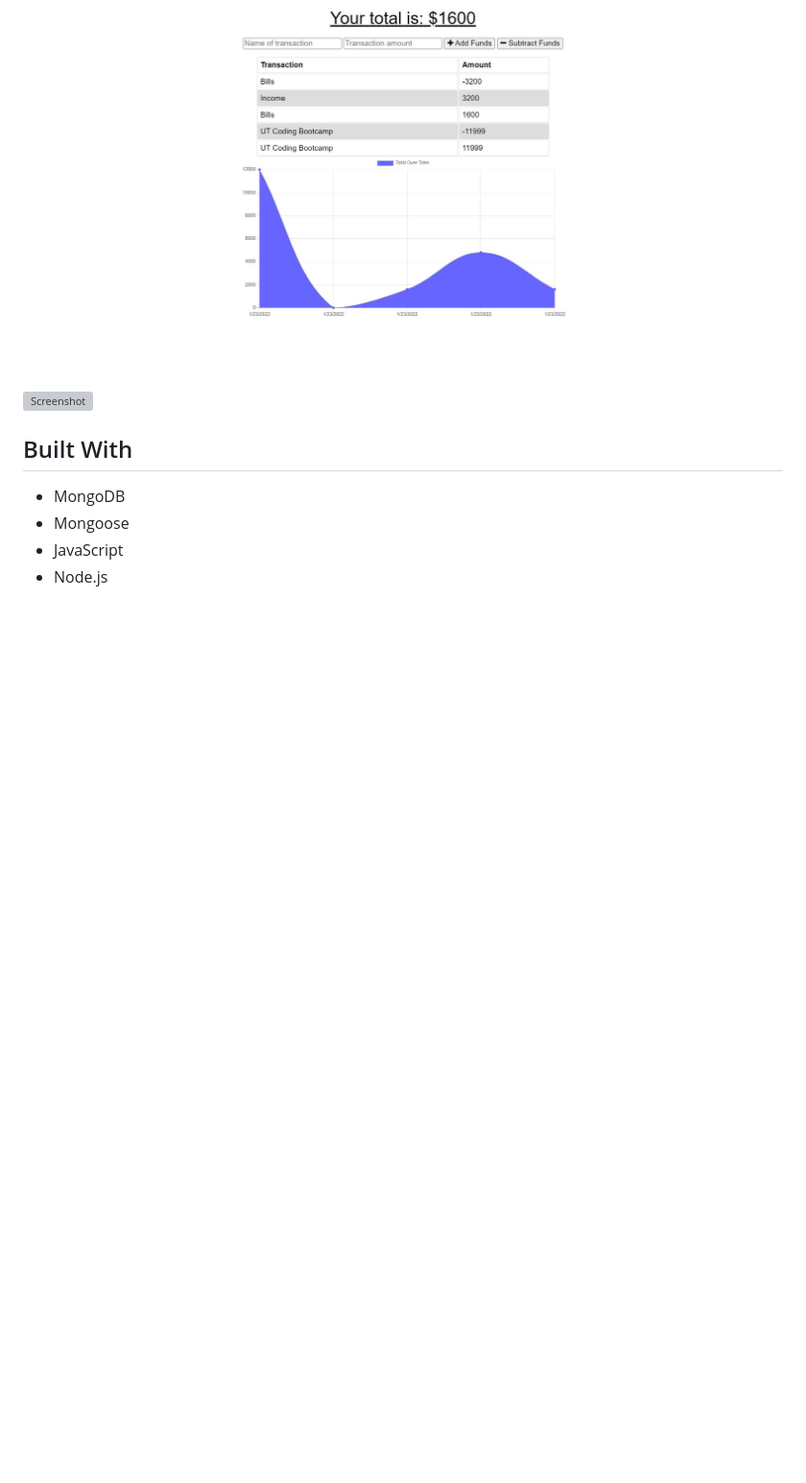
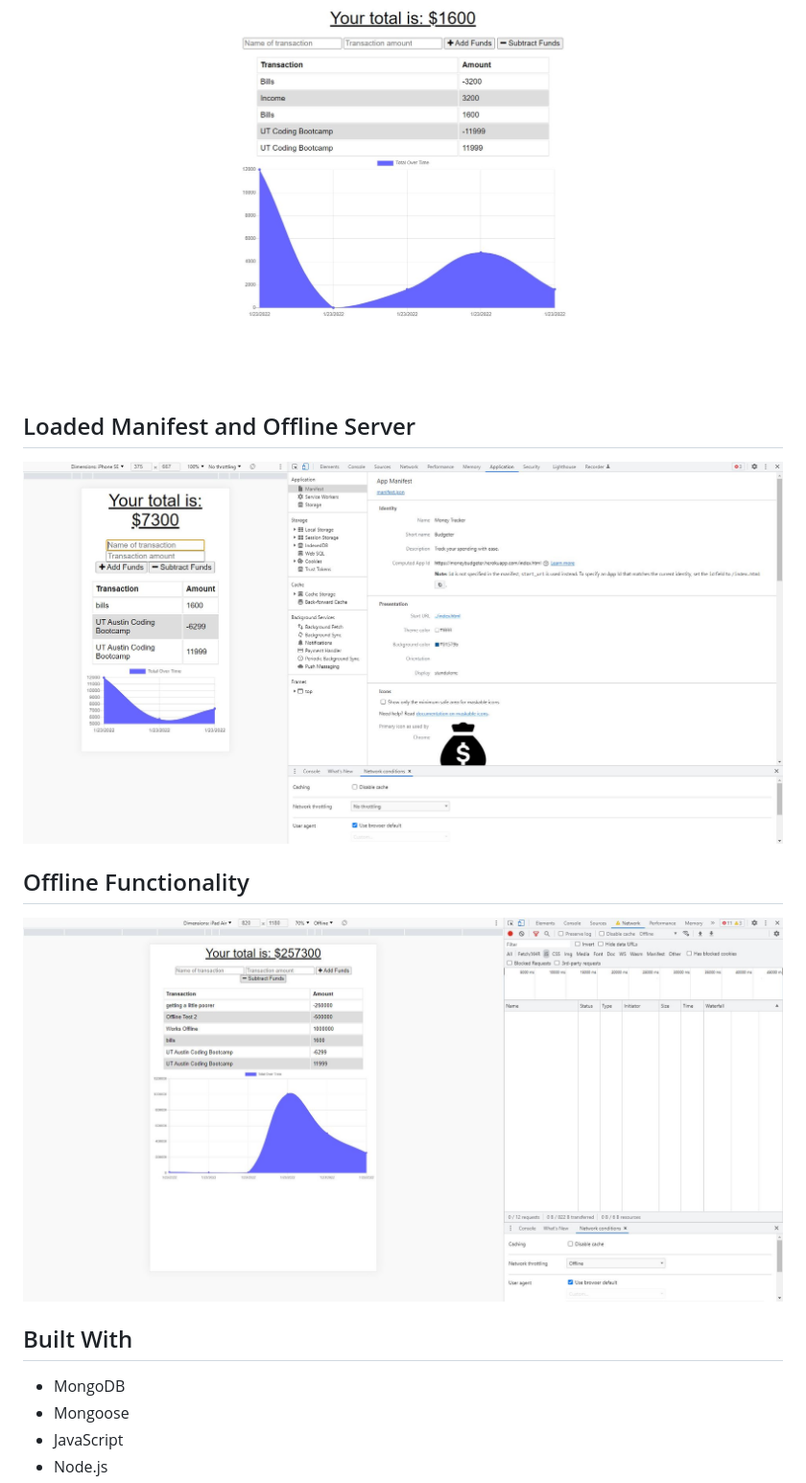
Before and after one commit to Killian356/Money-Tracker, a Markdown page: README.md, the part around the change. Shown: that part at 96% size. Rendered like a GitHub page; pictures changed too: public/images/MT-1.JPG (added), public/images/MT-2.JPG (added); blank space fills up the shorter version; grey boxes are pictures that could not be loaded.

```diff
--- a/README.md
+++ b/README.md
@@ -5,7 +5,10 @@ To track finances visually and calculate them mathmatically. Even take them out
 
 ## Money Tracker
 ![Screenshot](public/images/MT-0.JPG "Money-Tracker")
+## Loaded Manifest and Offline Server
 ![Screenshot](public/images/MT-1.JPG "Money-Tracker")
+## Offline Functionality
+![Screenshot](public/images/MT-2.JPG "Money-Tracker")
 
 ## Built With
 * MongoDB
```
